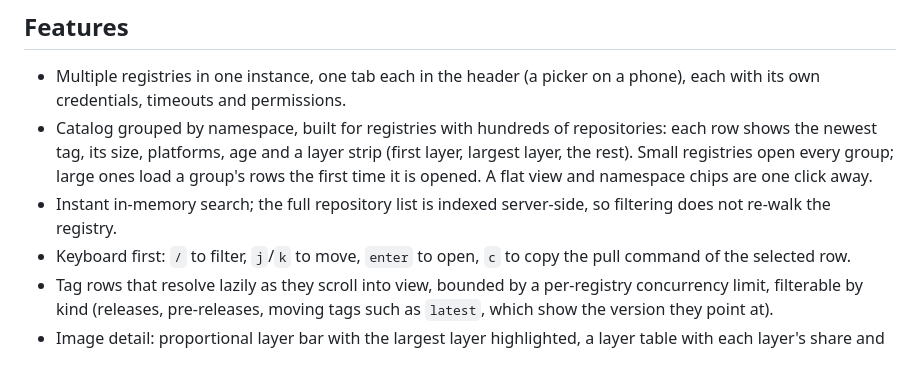
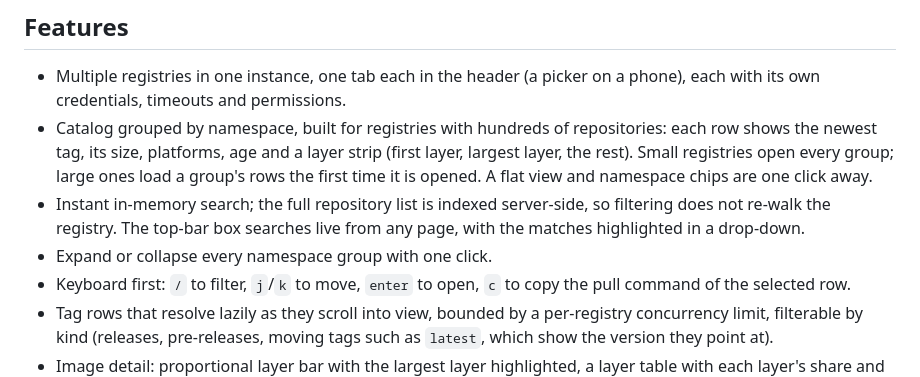
Before and after one commit to amaze-labs/MazeRegistryUI, a Markdown page: README.md, the part around the change. GitHub-like rendering.

Commit message:
docs: document live search, expand all and the newest-tag rule
Co-Authored-By: Claude Opus 5.5 <noreply@anthropic.com>

```diff
--- a/README.md
+++ b/README.md
@@ -47,7 +47,9 @@ rejected on purpose.
   every group; large ones load a group's rows the first time it is opened.
   A flat view and namespace chips are one click away.
 - Instant in-memory search; the full repository list is indexed server-side,
-  so filtering does not re-walk the registry.
+  so filtering does not re-walk the registry. The top-bar box searches live
+  from any page, with the matches highlighted in a drop-down.
+- Expand or collapse every namespace group with one click.
 - Keyboard first: `/` to filter, `j`/`k` to move, `enter` to open, `c` to copy
   the pull command of the selected row.
 - Tag rows that resolve lazily as they scroll into view, bounded by a
```
Also changed, not shown: docs/ARCHITECTURE.md (+7 -1 lines).
